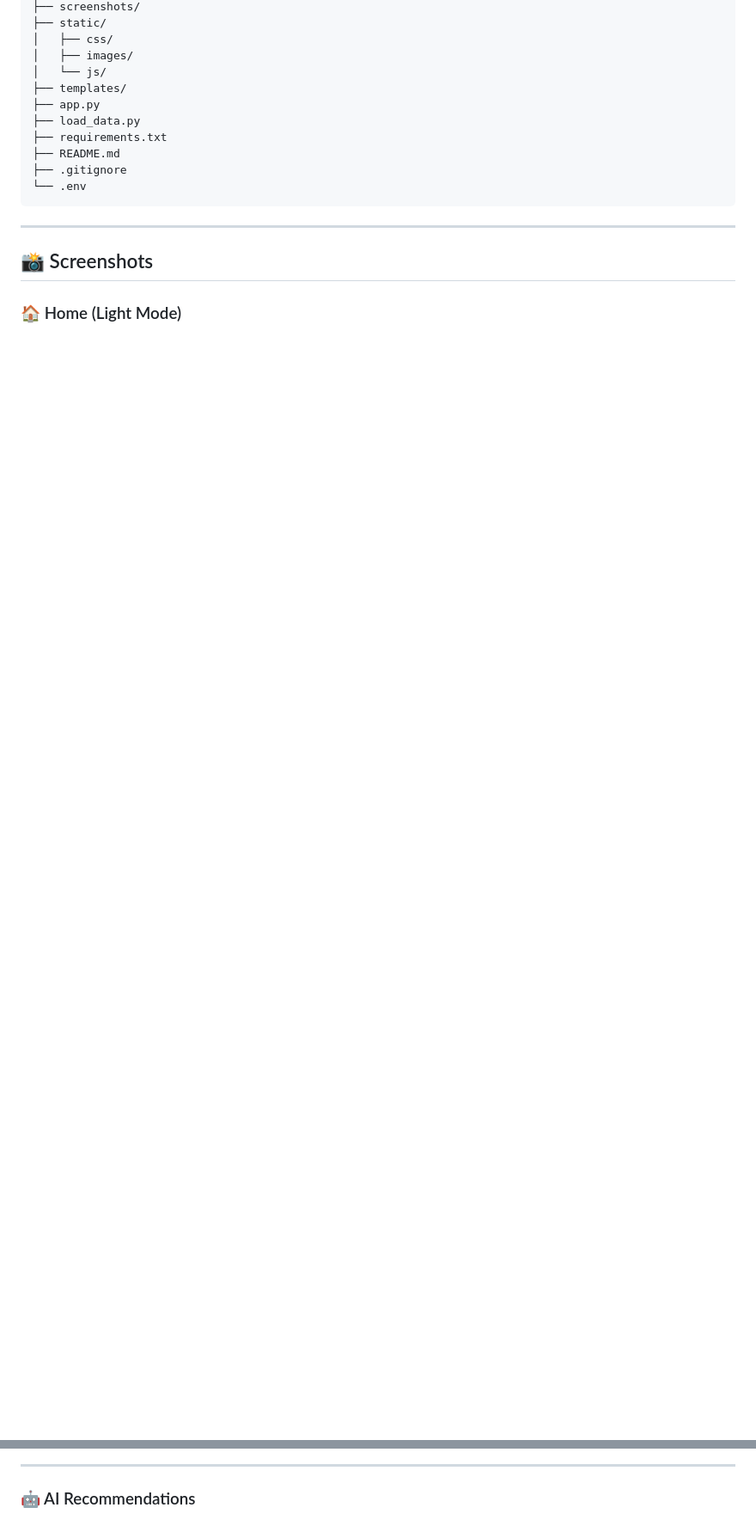
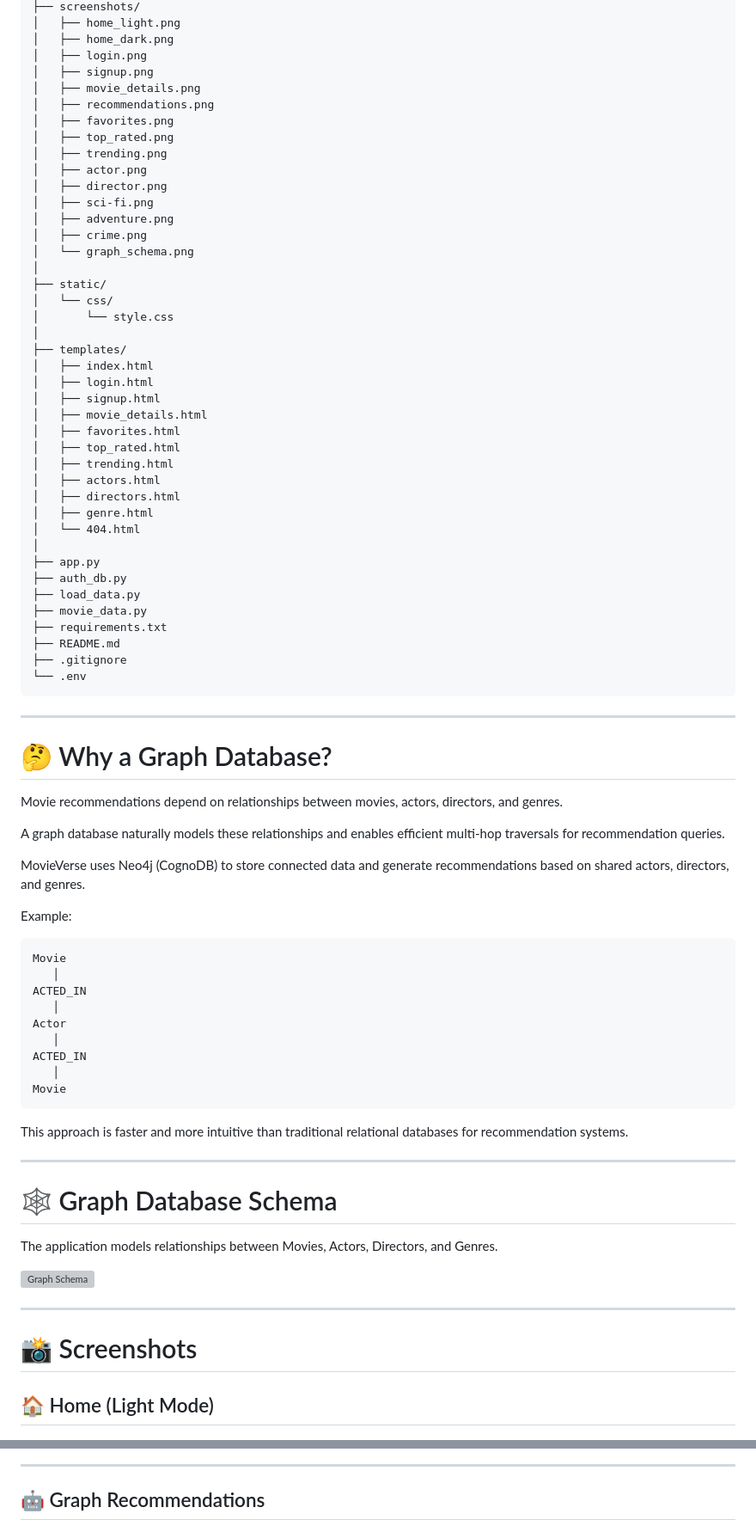
Before and after one commit to SatyaKudipudi/MovieVerse, a Markdown page: README.md, 2 parts joined by grey strips. Shown at 86% size. GitHub-like rendering; blank space fills up the shorter version; grey boxes are pictures that could not be loaded.

Commit message:
Revise README for clarity and additional resources
Updated README to enhance project description, features, and installation instructions. Added links to demo video and GitHub repository.

````diff
--- a/README.md
+++ b/README.md
@@ -55,11 +79,41 @@ MovieVerse/
 ├── screenshots/
+│   ├── home_light.png
+│   ├── home_dark.png
+│   ├── login.png
+│   ├── signup.png
+│   ├── movie_details.png
+│   ├── recommendations.png
+│   ├── favorites.png
+│   ├── top_rated.png
+│   ├── trending.png
+│   ├── actor.png
+│   ├── director.png
+│   ├── sci-fi.png
+│   ├── adventure.png
+│   ├── crime.png
+│   └── graph_schema.png
+│
 ├── static/
-│   ├── css/
-│   ├── images/
-│   └── js/
+│   └── css/
+│       └── style.css
+│
 ├── templates/
+│   ├── index.html
+│   ├── login.html
+│   ├── signup.html
+│   ├── movie_details.html
+│   ├── favorites.html
+│   ├── top_rated.html
+│   ├── trending.html
+│   ├── actors.html
+│   ├── directors.html
+│   ├── genre.html
+│   └── 404.html
+│
 ├── app.py
+├── auth_db.py
 ├── load_data.py
+├── movie_data.py
 ├── requirements.txt
 ├── README.md
 ├── .gitignore
@@ -68,9 +122,43 @@ MovieVerse/
 
 ---
 
-## 📸 Screenshots
+# 🤔 Why a Graph Database?
 
-### 🏠 Home (Light Mode)
+Movie recommendations depend on relationships between movies, actors, directors, and genres.
+
+A graph database naturally models these relationships and enables efficient multi-hop traversals for recommendation queries.
+
+MovieVerse uses Neo4j (CognoDB) to store connected data and generate recommendations based on shared actors, directors, and genres.
+
+Example:
+
+```
+Movie
+   │
+ACTED_IN
+   │
+Actor
+   │
+ACTED_IN
+   │
+Movie
+```
+
+This approach is faster and more intuitive than traditional relational databases for recommendation systems.
+
+---
+
+# 🕸 Graph Database Schema
+
+The application models relationships between Movies, Actors, Directors, and Genres.
+
+![Graph Schema](screenshots/graph_schema.png)
+
+---
+
+# 📸 Screenshots
+
+## 🏠 Home (Light Mode)
 
 ![Home Light](screenshots/home_light.png)
 
@@ -100,7 +188,7 @@ MovieVerse/
 
 ---
 
-### 🤖 AI Recommendations
+## 🤖 Graph Recommendations
 
 ![Recommendations](screenshots/recommendations.png)
 
````
Also changed, not shown: other parts of README.md (+132 -56 lines).
